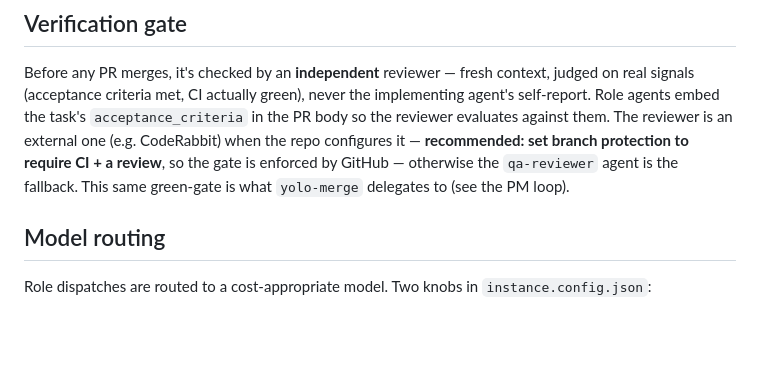
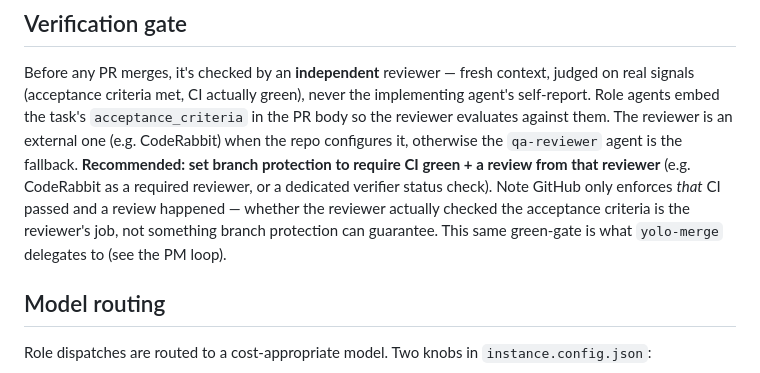
Before and after one commit to cbmono/ai-setup, a Markdown page: ai-bridge/README.md, the part around the change. GitHub-like rendering; blank space fills up the shorter version.

Commit message:
fix(ai-bridge): address CodeRabbit on the verifier edge
- project-manager.md: verify EVERY not-yet-verified PR of an in-review
  task each tick (multi-PR tasks fan out), and surface the task for merge
  only once ALL its PRs pass + are green — not just the first transition.
- README.md: don't overclaim GitHub enforcement. Branch protection only
  enforces CI-green + that a review happened; whether the reviewer checked
  the acceptance criteria is the reviewer's job. Recommend requiring the
  specific verifier (CodeRabbit / a dedicated status check).

Co-Authored-By: Claude Opus 4.8 (1M context) <noreply@anthropic.com>

```diff
--- a/ai-bridge/README.md
+++ b/ai-bridge/README.md
@@ -123,10 +123,13 @@ Before any PR merges, it's checked by an **independent** reviewer — fresh cont
 judged on real signals (acceptance criteria met, CI actually green), never the
 implementing agent's self-report. Role agents embed the task's `acceptance_criteria`
 in the PR body so the reviewer evaluates against them. The reviewer is an external one
-(e.g. CodeRabbit) when the repo configures it — **recommended: set branch protection
-to require CI + a review**, so the gate is enforced by GitHub — otherwise the
-`qa-reviewer` agent is the fallback. This same green-gate is what `yolo-merge`
-delegates to (see the PM loop).
+(e.g. CodeRabbit) when the repo configures it, otherwise the `qa-reviewer` agent is the
+fallback. **Recommended: set branch protection to require CI green + a review from that
+reviewer** (e.g. CodeRabbit as a required reviewer, or a dedicated verifier status
+check). Note GitHub only enforces *that* CI passed and a review happened — whether the
+reviewer actually checked the acceptance criteria is the reviewer's job, not something
+branch protection can guarantee. This same green-gate is what `yolo-merge` delegates to
+(see the PM loop).
 
 ## Model routing
 Role dispatches are routed to a cost-appropriate model. Two knobs in
```
Also changed, not shown: 1 other file.
